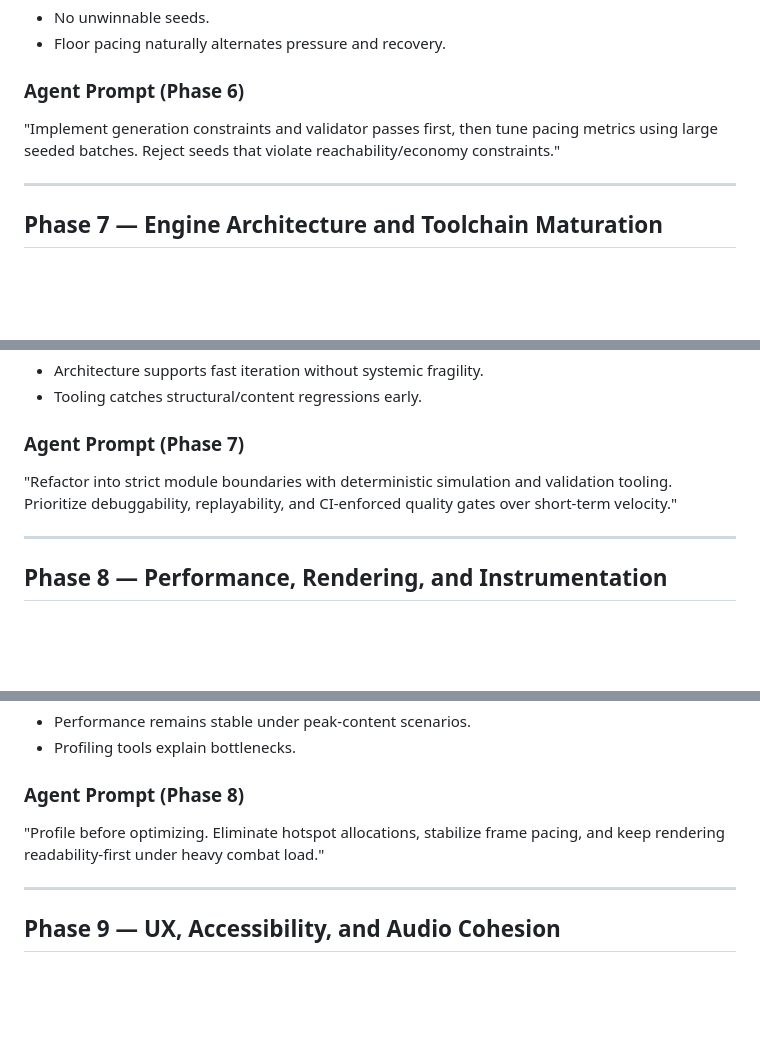
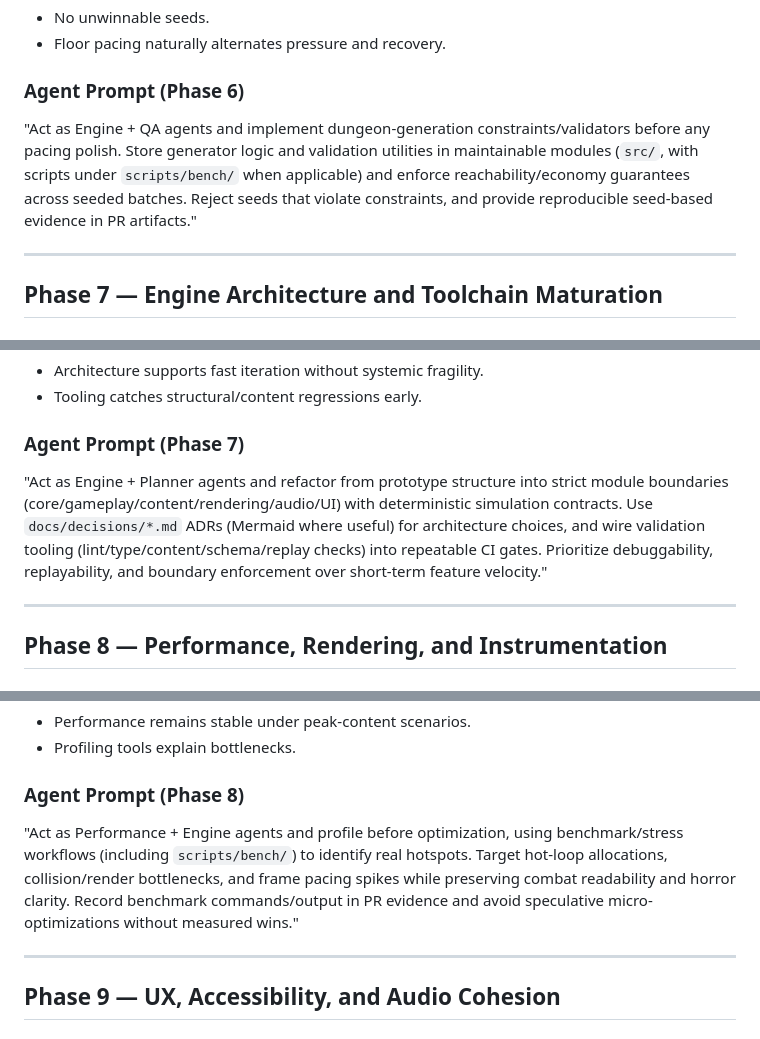
Before and after one commit to TheAnarchoX/Vessel, a Markdown page: PLAN.md, 3 parts joined by grey strips. Rendered like a GitHub page; blank space fills up the shorter version.

```diff
--- a/PLAN.md
+++ b/PLAN.md
@@ -173,7 +173,7 @@ Make procedural floors reliable, varied, and intentionally paced.
 - Floor pacing naturally alternates pressure and recovery.
 
 ### Agent Prompt (Phase 6)
-"Implement generation constraints and validator passes first, then tune pacing metrics using large seeded batches. Reject seeds that violate reachability/economy constraints."
+"Act as Engine + QA agents and implement dungeon-generation constraints/validators before any pacing polish. Store generator logic and validation utilities in maintainable modules (`src/`, with scripts under `scripts/bench/` when applicable) and enforce reachability/economy guarantees across seeded batches. Reject seeds that violate constraints, and provide reproducible seed-based evidence in PR artifacts."
 
 ---
 
@@ -202,7 +202,7 @@ Migrate from prototype shape to production-ready architecture.
 - Tooling catches structural/content regressions early.
 
 ### Agent Prompt (Phase 7)
-"Refactor into strict module boundaries with deterministic simulation and validation tooling. Prioritize debuggability, replayability, and CI-enforced quality gates over short-term velocity."
+"Act as Engine + Planner agents and refactor from prototype structure into strict module boundaries (core/gameplay/content/rendering/audio/UI) with deterministic simulation contracts. Use `docs/decisions/*.md` ADRs (Mermaid where useful) for architecture choices, and wire validation tooling (lint/type/content/schema/replay checks) into repeatable CI gates. Prioritize debuggability, replayability, and boundary enforcement over short-term feature velocity."
 
 ---
 
@@ -238,7 +238,7 @@ Sustain stable frame pacing while increasing encounter and VFX complexity.
 - Profiling tools explain bottlenecks.
 
 ### Agent Prompt (Phase 8)
-"Profile before optimizing. Eliminate hotspot allocations, stabilize frame pacing, and keep rendering readability-first under heavy combat load."
+"Act as Performance + Engine agents and profile before optimization, using benchmark/stress workflows (including `scripts/bench/`) to identify real hotspots. Target hot-loop allocations, collision/render bottlenecks, and frame pacing spikes while preserving combat readability and horror clarity. Record benchmark commands/output in PR evidence and avoid speculative micro-optimizations without measured wins."
 
 ---
 
```
Also changed, not shown: other parts of PLAN.md (+9 -9 lines).
